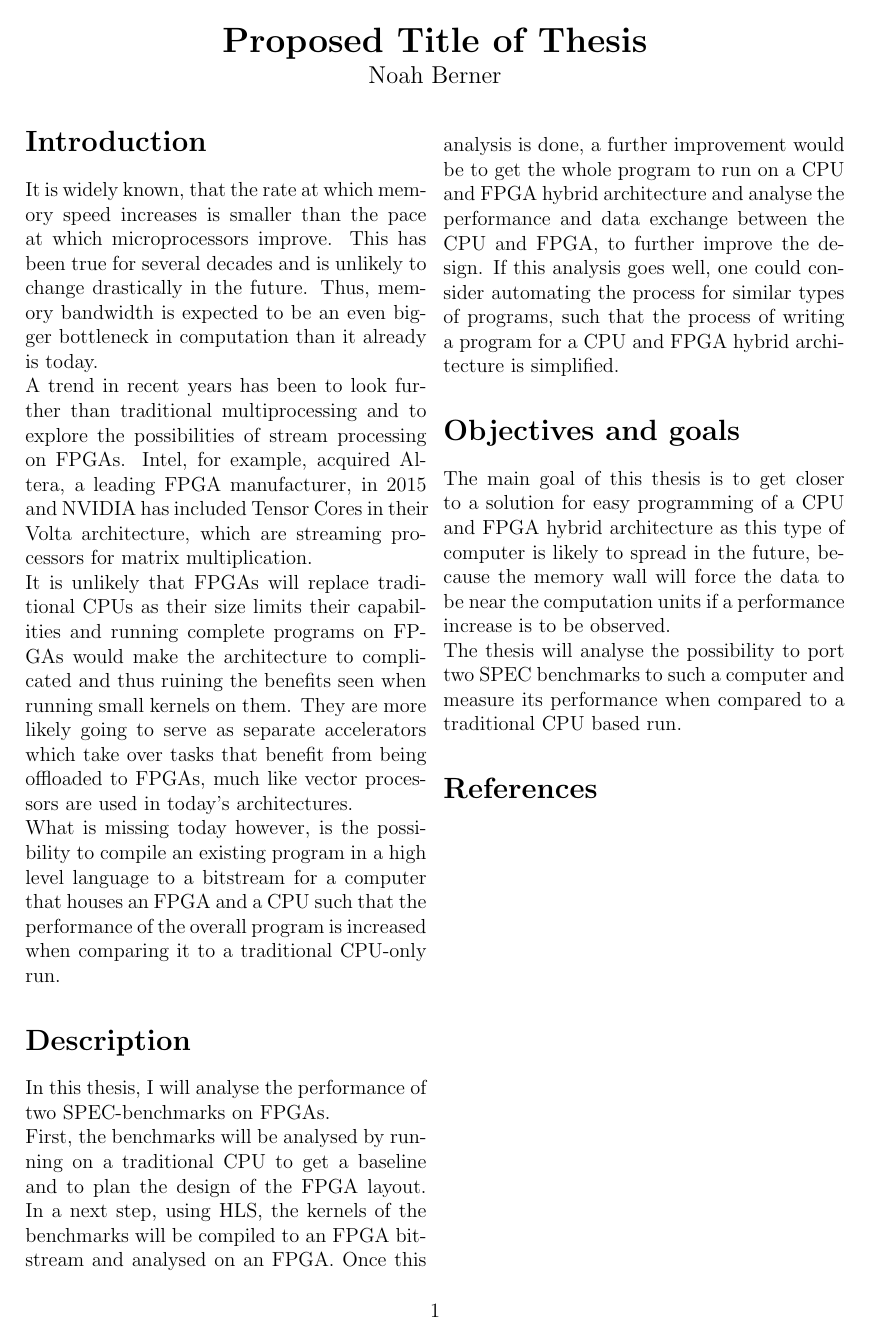
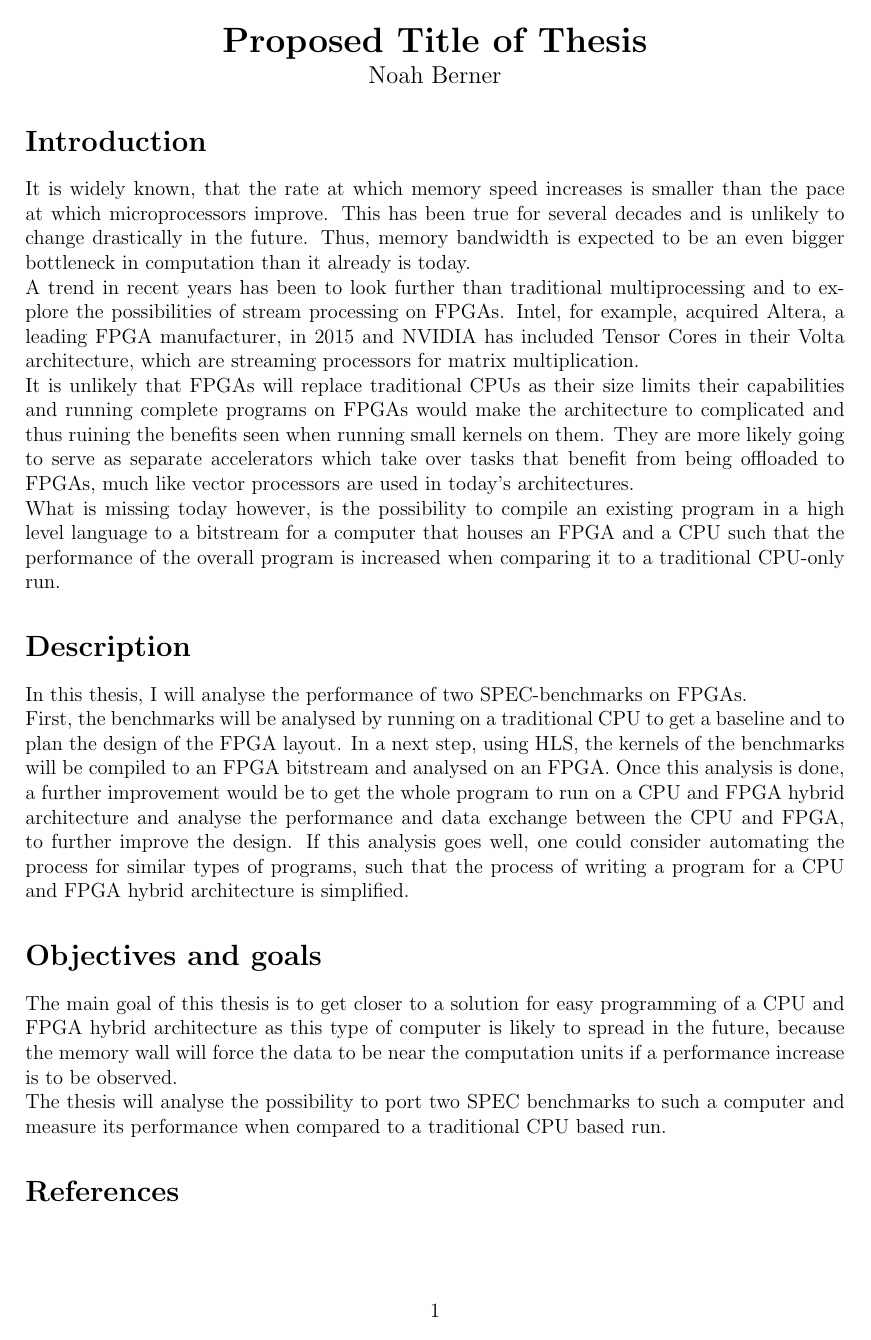
Before and after one commit to NoahBerner/bachelor_thesis_proposal, a LaTeX document (proposal_berner_noah.tex): page 1 of 2. Compiled offline with pdfLaTeX.

Commit message:
Converts to single-column document

```diff
--- a/proposal_berner_noah.tex
+++ b/proposal_berner_noah.tex
@@ -16,13 +16,11 @@
 
 \begin{document}
 
-\twocolumn
-[\begingroup
+\begingroup
   \centering
   \LARGE \textbf{Proposed Title of Thesis}\\
   \large Noah Berner\par
-  \vspace{1cm}
-\endgroup]
+\endgroup
 
 \section*{Introduction}
 It is widely known, that the rate at which memory speed increases is smaller than the pace at which microprocessors improve. This has been true for several decades and is unlikely to change drastically in the future. Thus, memory bandwidth is expected to be an even bigger bottleneck in computation than it already is today.\\
```
Also changed, not shown: proposal_berner_noah.pdf, 1 other file.
